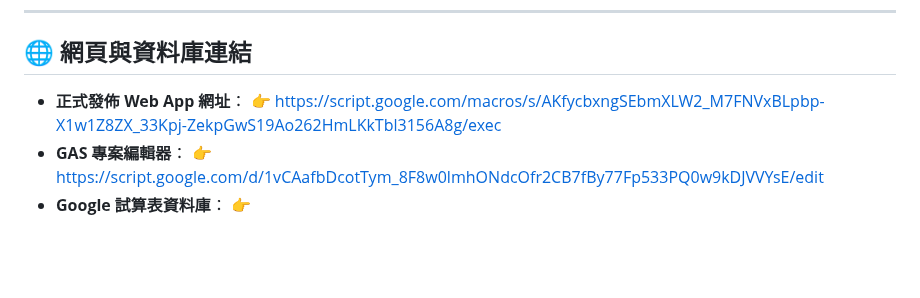
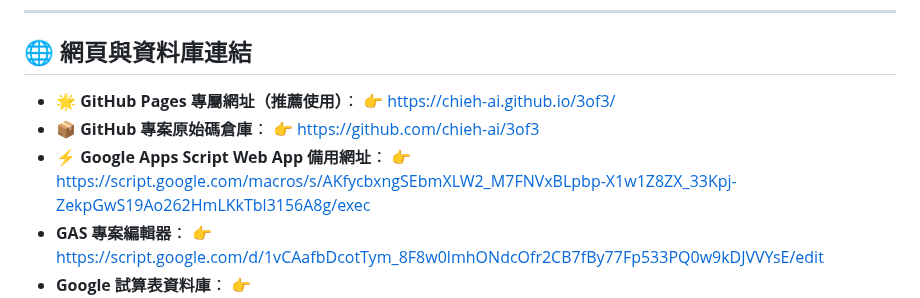
Before and after one commit to avaltech-ai/3of3, a Markdown page: README.md, the part around the change. Rendered like a GitHub page; blank space fills up the shorter version.

Commit message:
docs: 更新 GitHub Pages 專屬網址與連結說明

```diff
--- a/README.md
+++ b/README.md
@@ -6,7 +6,11 @@
 
 ## 🌐 網頁與資料庫連結
 
-* **正式發佈 Web App 網址**：
+* **🌟 GitHub Pages 專屬網址（推薦使用）**：
+  👉 [https://chieh-ai.github.io/3of3/](https://chieh-ai.github.io/3of3/)
+* **📦 GitHub 專案原始碼倉庫**：
+  👉 [https://github.com/chieh-ai/3of3](https://github.com/chieh-ai/3of3)
+* **⚡ Google Apps Script Web App 備用網址**：
   👉 [https://script.google.com/macros/s/AKfycbxngSEbmXLW2_M7FNVxBLpbp-X1w1Z8ZX_33Kpj-ZekpGwS19Ao262HmLKkTbl3156A8g/exec](https://script.google.com/macros/s/AKfycbxngSEbmXLW2_M7FNVxBLpbp-X1w1Z8ZX_33Kpj-ZekpGwS19Ao262HmLKkTbl3156A8g/exec)
 * **GAS 專案編輯器**：
   👉 [https://script.google.com/d/1vCAafbDcotTym_8F8w0lmhONdcOfr2CB7fBy77Fp533PQ0w9kDJVVYsE/edit](https://script.google.com/d/1vCAafbDcotTym_8F8w0lmhONdcOfr2CB7fBy77Fp533PQ0w9kDJVVYsE/edit)
```
